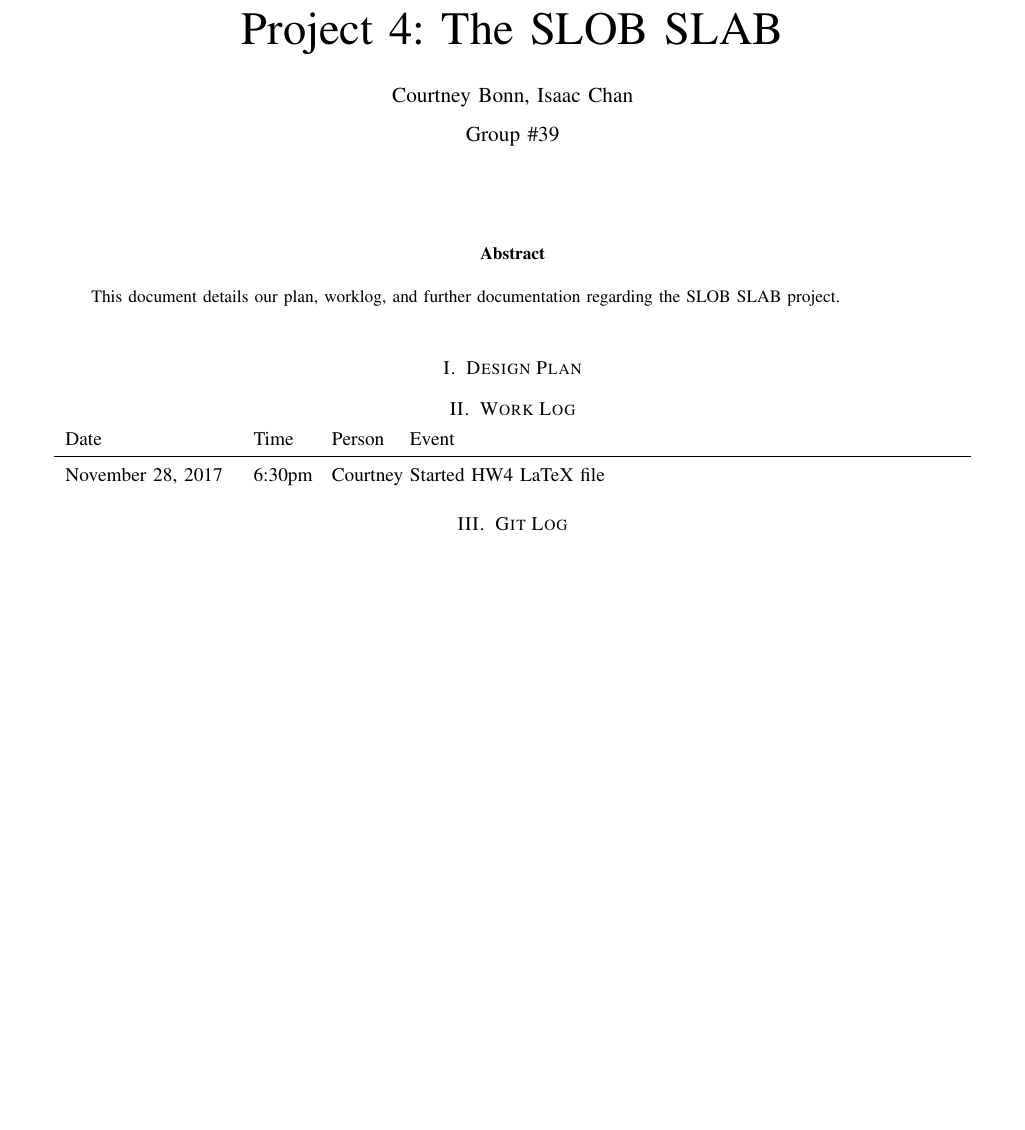
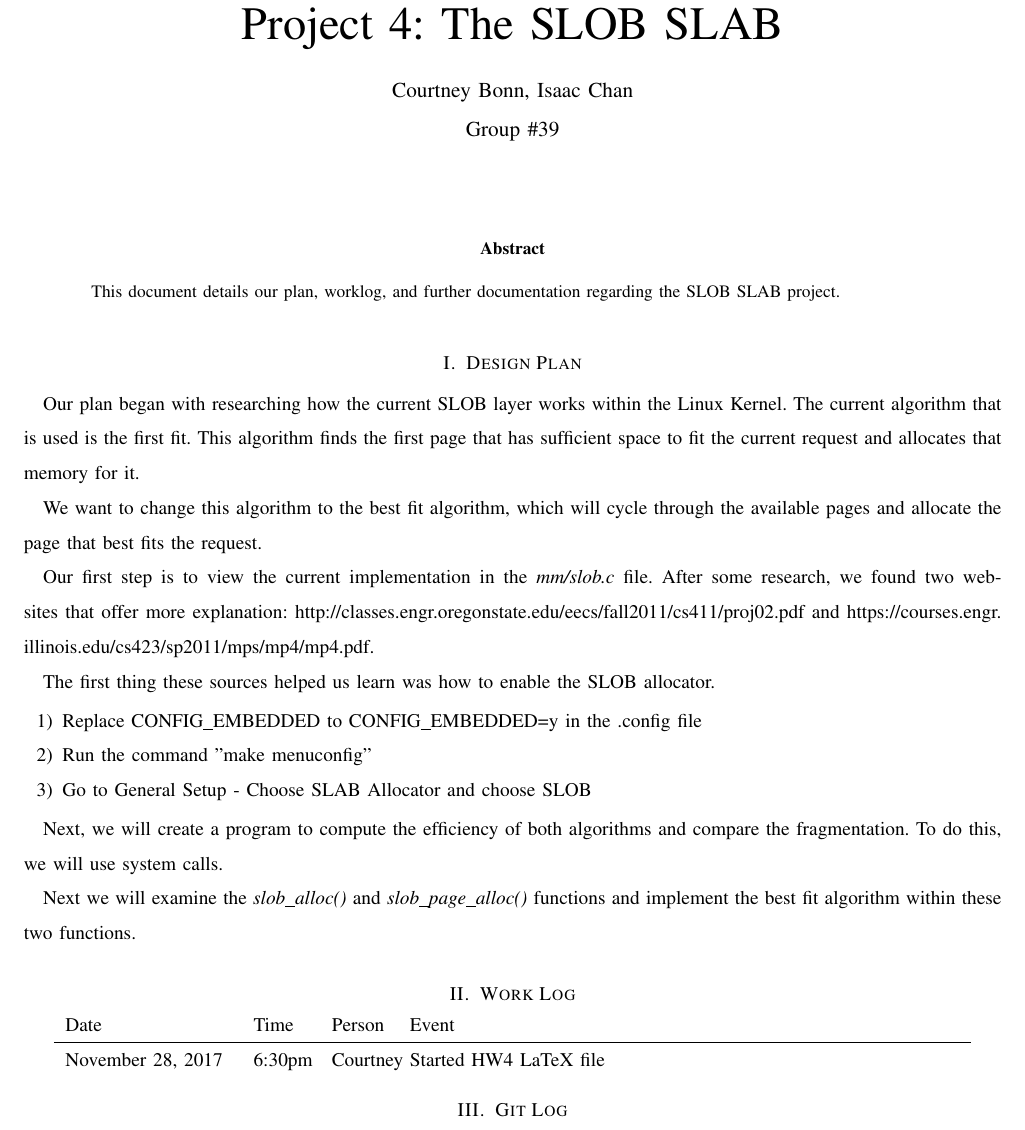
Before and after one commit to courtbonn/CS-444, a LaTeX problem sheet (hw4/hw4.tex): part of the page before the commit and part of page 1 of 2 after it, cut so that both start at the same text, the shorter picture padded with empty space. Compiled offline with pdfLaTeX; a missing font is replaced by an installed copy or a similar font; a LaTeX package or settings file that is missing is left out.

Commit message:
Finished design plan

```diff
--- a/hw4/hw4.tex
+++ b/hw4/hw4.tex
@@ -42,6 +42,27 @@
 \end{abstract}
 
 \section{Design Plan}
+Our plan began with researching how the current SLOB layer works within the Linux Kernel.
+The current algorithm that is used is the first fit.
+This algorithm finds the first page that has sufficient space to fit the current request and allocates that memory for it.
+
+We want to change this algorithm to the best fit algorithm, which will cycle through the available pages and allocate the page that best fits the request.
+
+Our first step is to view the current implementation in the \textit{mm/slob.c} file.
+After some research, we found two websites that offer more explanation: \url{http://classes.engr.oregonstate.edu/eecs/fall2011/cs411/proj02.pdf} and \url{https://courses.engr.illinois.edu/cs423/sp2011/mps/mp4/mp4.pdf}.
+
+The first thing these sources helped us learn was how to enable the SLOB allocator.
+
+	\begin{enumerate}
+		\item Replace CONFIG\_EMBEDDED to CONFIG\_EMBEDDED=y in the .config file
+		\item Run the command "make menuconfig"
+		\item Go to General Setup - Choose SLAB Allocator and choose SLOB
+	\end{enumerate}
+
+Next, we will create a program to compute the efficiency of both algorithms and compare the fragmentation.
+To do this, we will use system calls.
+
+Next we will examine the \textit{slob\_alloc()} and \textit{slob\_page\_alloc()} functions and implement the best fit algorithm within these two functions.
 
 \section{Work Log}
 \begin{center}
```
Also changed, not shown: hw4/hw4.pdf.
